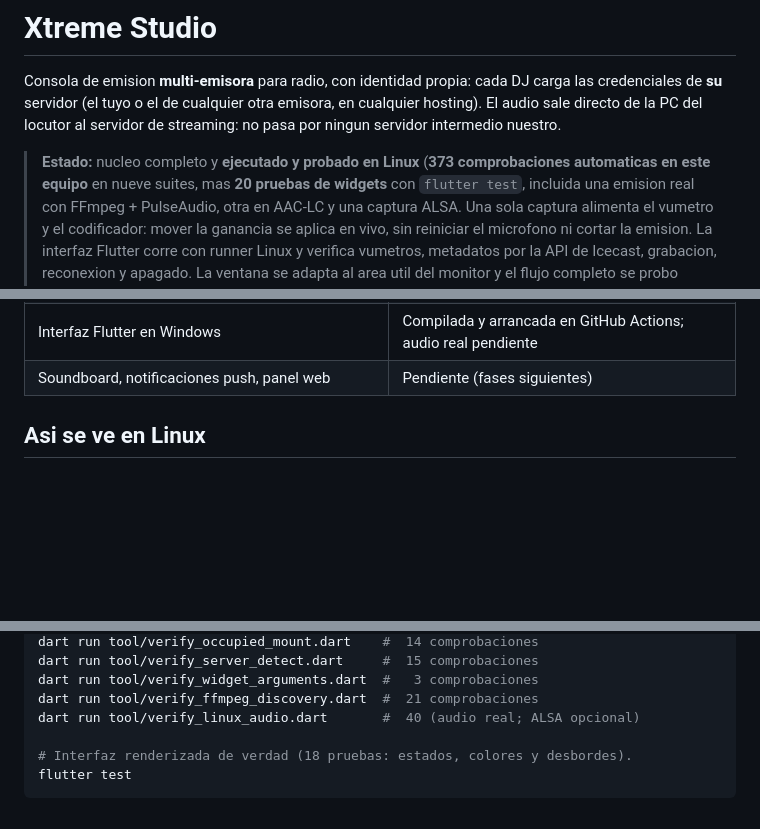
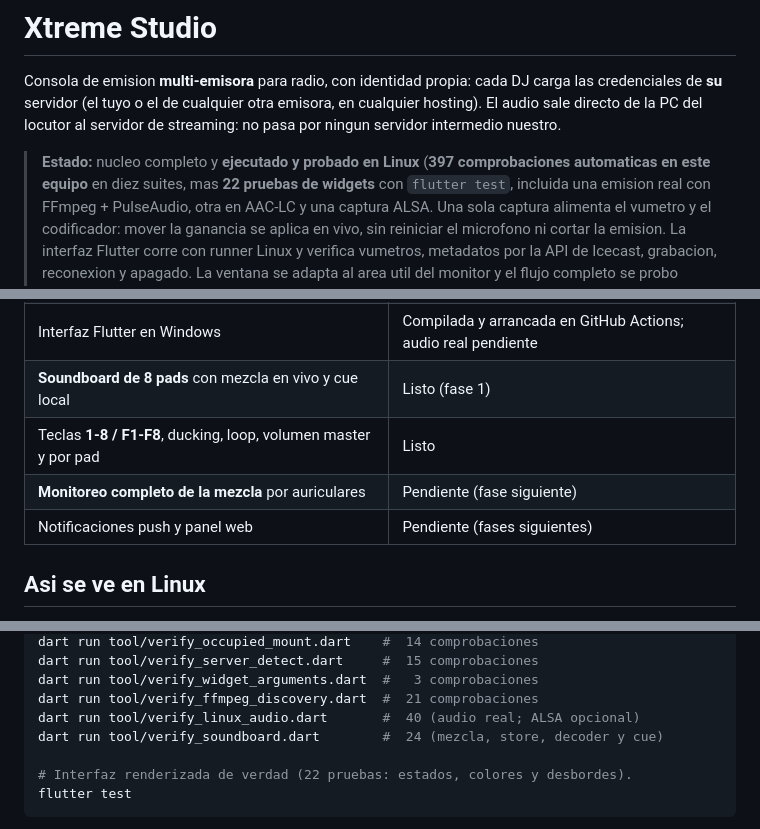
Before and after one commit to envidia1972-create/xtreme_studio, a Markdown page: README.md, 3 parts joined by grey strips. Drawn GitHub-style; blank space fills up the shorter version.

````diff
--- a/README.md
+++ b/README.md
@@ -4,8 +4,8 @@ Consola de emision **multi-emisora** para radio, con identidad propia: cada DJ c
 cualquier otra emisora, en cualquier hosting). El audio sale directo de la PC del
 locutor al servidor de streaming: no pasa por ningun servidor intermedio nuestro.
 
-> **Estado:** nucleo completo y **ejecutado y probado en Linux** (**373
-> comprobaciones automaticas en este equipo** en nueve suites, mas **20 pruebas
+> **Estado:** nucleo completo y **ejecutado y probado en Linux** (**397
+> comprobaciones automaticas en este equipo** en diez suites, mas **22 pruebas
 > de widgets** con `flutter test`, incluida una emision real con FFmpeg +
 > PulseAudio, otra en AAC-LC y una captura ALSA. Una sola captura alimenta el
 > vumetro y el codificador: mover la ganancia se aplica en vivo, sin reiniciar
@@ -56,7 +56,10 @@ locutor al servidor de streaming: no pasa por ningun servidor intermedio nuestro
 | Captura real por **PulseAudio/PipeWire** | Verificada de punta a punta |
 | Captura por **ALSA** | Captura real verificada con el PCM `null`; falta hardware/microfono ALSA |
 | Interfaz Flutter en Windows | Compilada y arrancada en GitHub Actions; audio real pendiente |
-| Soundboard, notificaciones push, panel web | Pendiente (fases siguientes) |
+| **Soundboard de 8 pads** con mezcla en vivo y cue local | Listo (fase 1) |
+| Teclas **1-8 / F1-F8**, ducking, loop, volumen master y por pad | Listo |
+| **Monitoreo completo de la mezcla** por auriculares | Pendiente (fase siguiente) |
+| Notificaciones push y panel web | Pendiente (fases siguientes) |
 
 ## Asi se ve en Linux
 
@@ -516,8 +570,9 @@ dart run tool/verify_server_detect.dart     #  15 comprobaciones
 dart run tool/verify_widget_arguments.dart  #   3 comprobaciones
 dart run tool/verify_ffmpeg_discovery.dart  #  21 comprobaciones
 dart run tool/verify_linux_audio.dart       #  40 (audio real; ALSA opcional)
+dart run tool/verify_soundboard.dart        #  24 (mezcla, store, decoder y cue)
 
-# Interfaz renderizada de verdad (18 pruebas: estados, colores y desbordes).
+# Interfaz renderizada de verdad (22 pruebas: estados, colores y desbordes).
 flutter test
 ```
 
````
Also changed, not shown: other parts of README.md (+52 -0 lines), ESTADO.md (+19 -11 lines), docs/screenshots/linux-soundboard.png (added), 10 other files.
